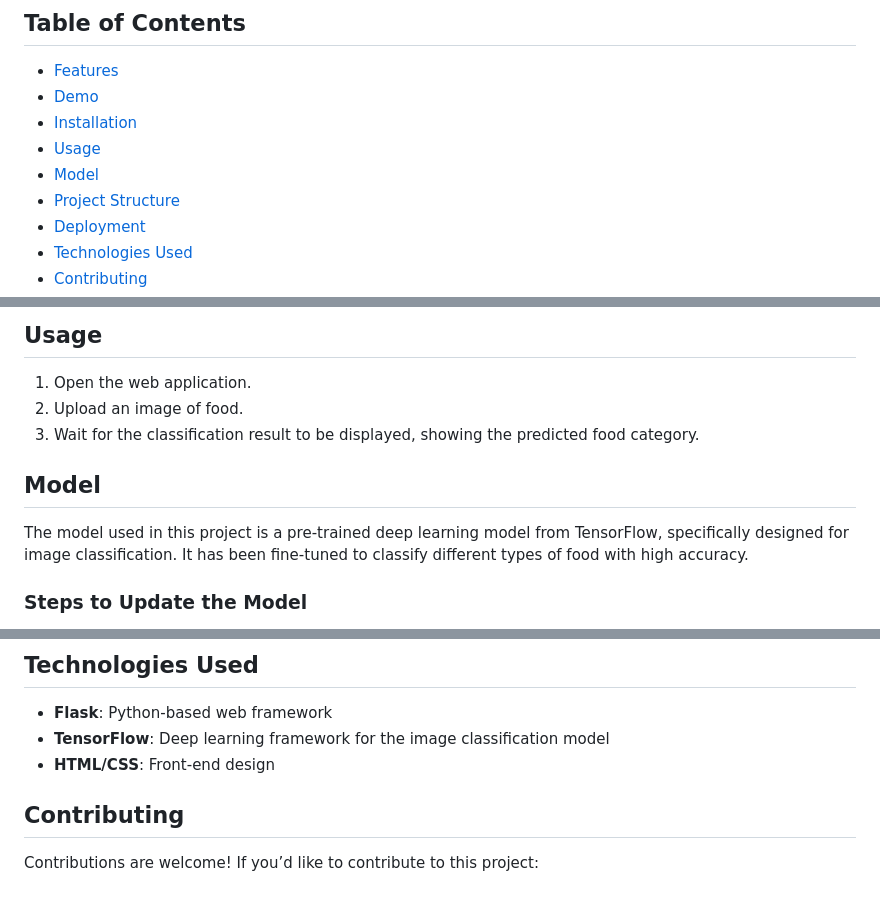
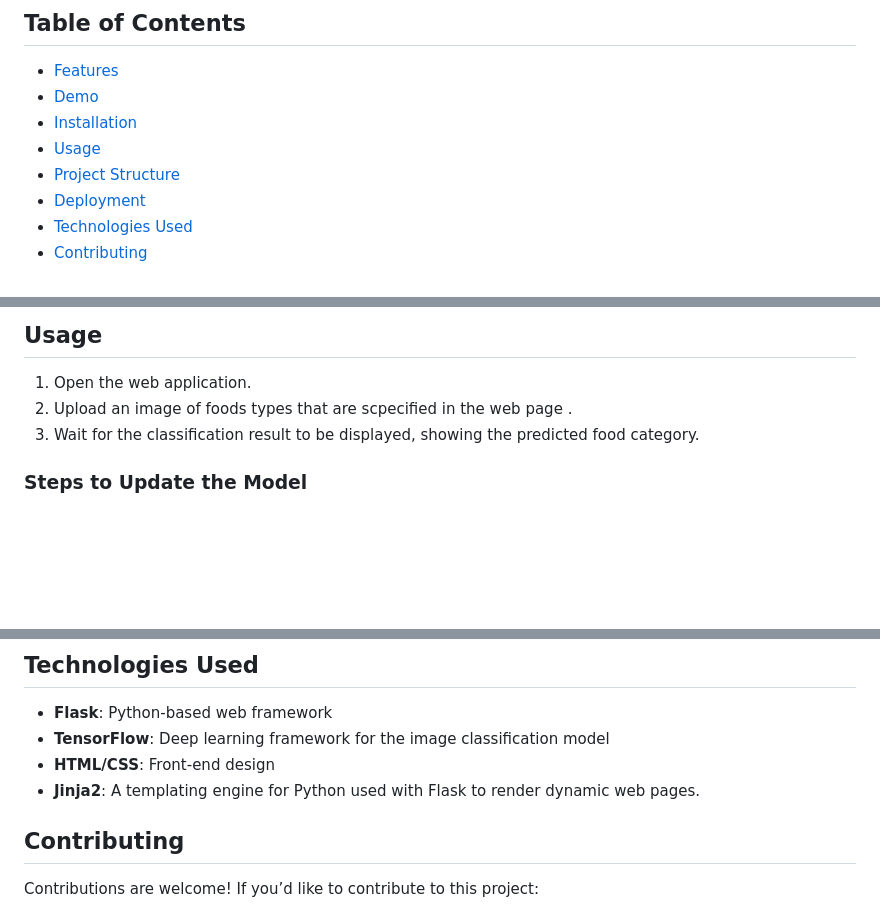
Before and after one commit to ali-kanbar/Food-Vision-101, a Markdown page: README.md, 3 parts joined by grey strips. Rendered like a GitHub page; blank space fills up the shorter version.

```diff
--- a/README.md
+++ b/README.md
@@ -7,7 +7,6 @@
 - [Demo](#demo)
 - [Installation](#installation)
 - [Usage](#usage)
-- [Model](#model)
 - [Project Structure](#project-structure)
 - [Deployment](#deployment)
 - [Technologies Used](#technologies-used)
@@ -65,12 +64,8 @@ Visit `http://127.0.0.1:5000/` in your web browser to interact with the app.
 ## Usage
 
 1. Open the web application.
-2. Upload an image of food.
+2. Upload an image of foods types that are scpecified in the web page .
 3. Wait for the classification result to be displayed, showing the predicted food category.
-
-## Model
-
-The model used in this project is a pre-trained deep learning model from TensorFlow, specifically designed for image classification. It has been fine-tuned to classify different types of food with high accuracy.
 
 ### Steps to Update the Model
 1. Train or fine-tune a model using a food image dataset.
@@ -94,6 +89,7 @@ Food-Vision-101/
 - **Flask**: Python-based web framework
 - **TensorFlow**: Deep learning framework for the image classification model
 - **HTML/CSS**: Front-end design
+- **Jinja2**: A templating engine for Python used with Flask to render dynamic web pages.
 
 ## Contributing
 
```
